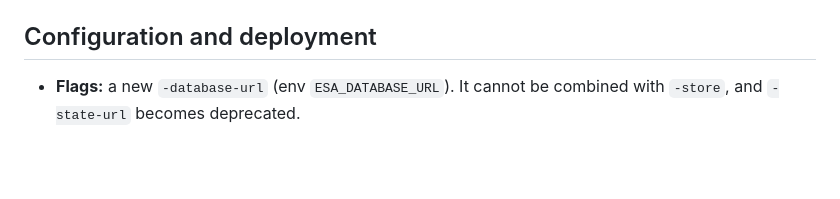
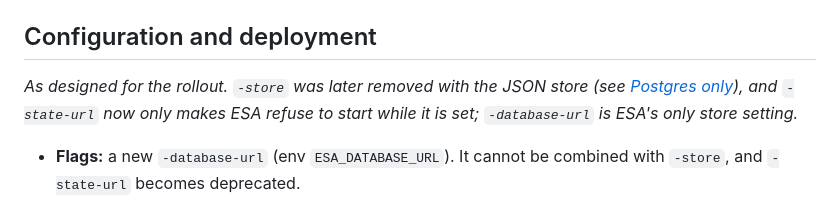
Before and after one commit to SDUzbh/esa, a Markdown page: docs/STORAGE_DESIGN.md, the part around the change. Rendered like a GitHub page; blank space fills up the shorter version.

```diff
--- a/docs/STORAGE_DESIGN.md
+++ b/docs/STORAGE_DESIGN.md
@@ -286,6 +286,8 @@ After migration:
 
 ## Configuration and deployment
 
+*As designed for the rollout. `-store` was later removed with the JSON store (see [Postgres only](#postgres-only)), and `-state-url` now only makes ESA refuse to start while it is set; `-database-url` is ESA's only store setting.*
+
 - **Flags:** a new `-database-url` (env `ESA_DATABASE_URL`). It cannot be combined with `-store`, and `-state-url` becomes deprecated.
 - **Database:** an init script creates database `esa` and role `esa` with privileges only on `esa`.
   - `docker-entrypoint-initdb.d` runs only on a new volume, so existing installs need a documented one-time SQL step.
```
Also changed, not shown: docs/TICKET_BACKTEST.md (+3 -1 lines).
